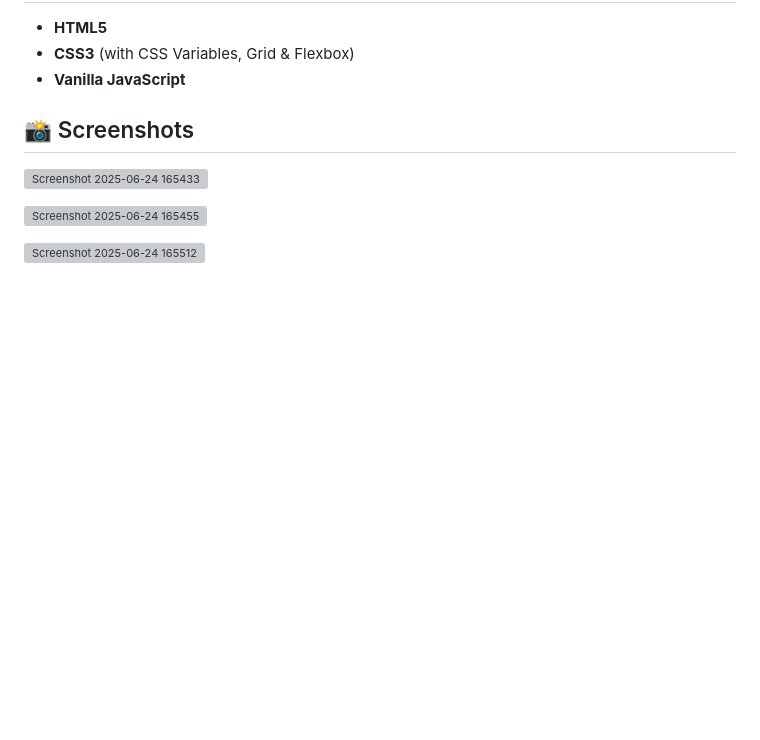
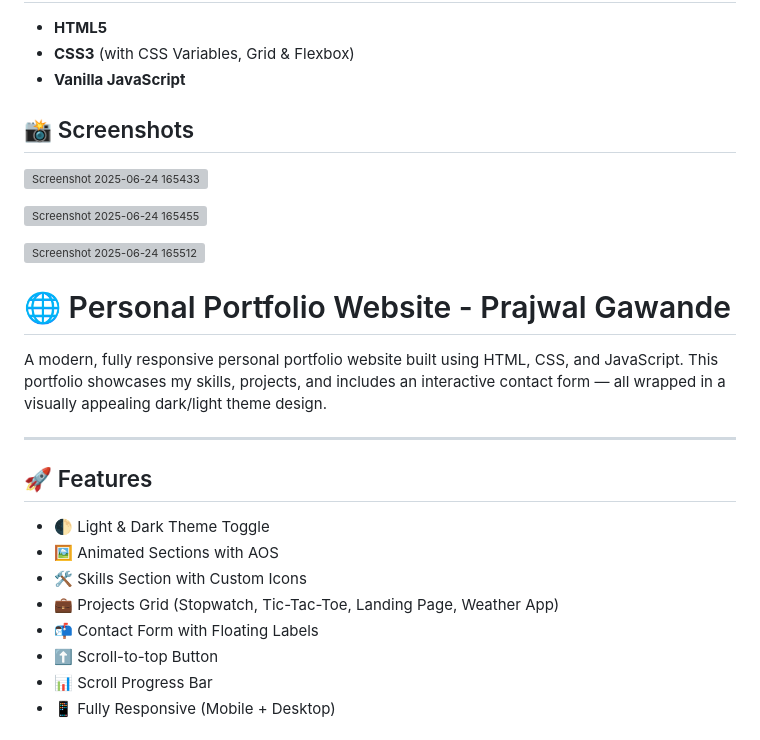
Before and after one commit to PrajwalGawande01/PRODIGY_WD_02, a Markdown page: README.md, the part around the change printed below. GitHub-like rendering; blank space fills up the shorter version; grey boxes are pictures that could not be loaded.

```diff
--- a/README.md
+++ b/README.md
@@ -89,3 +89,22 @@ A sleek, modern **Landing Page Web Application** built using **HTML, CSS, and Ja
 ![Screenshot 2025-06-24 165455](https://github.com/user-attachments/assets/0bf9c919-65a7-4f53-b4a3-407f7171cb52)
 
 ![Screenshot 2025-06-24 165512](https://github.com/user-attachments/assets/86d5172d-146d-4388-9cf7-3aad139a7aac)
+
+
+# 🌐 Personal Portfolio Website - Prajwal Gawande
+
+A modern, fully responsive personal portfolio website built using HTML, CSS, and JavaScript. This portfolio showcases my skills, projects, and includes an interactive contact form — all wrapped in a visually appealing dark/light theme design.
+
+---
+
+## 🚀 Features
+
+- 🌓 Light & Dark Theme Toggle
+- 🖼️ Animated Sections with AOS
+- 🛠️ Skills Section with Custom Icons
+- 💼 Projects Grid (Stopwatch, Tic-Tac-Toe, Landing Page, Weather App)
+- 📬 Contact Form with Floating Labels
+- ⬆️ Scroll-to-top Button
+- 📊 Scroll Progress Bar
+- 📱 Fully Responsive (Mobile + Desktop)
+
```
Also changed, not shown: other parts of README.md (+20 -0 lines).
